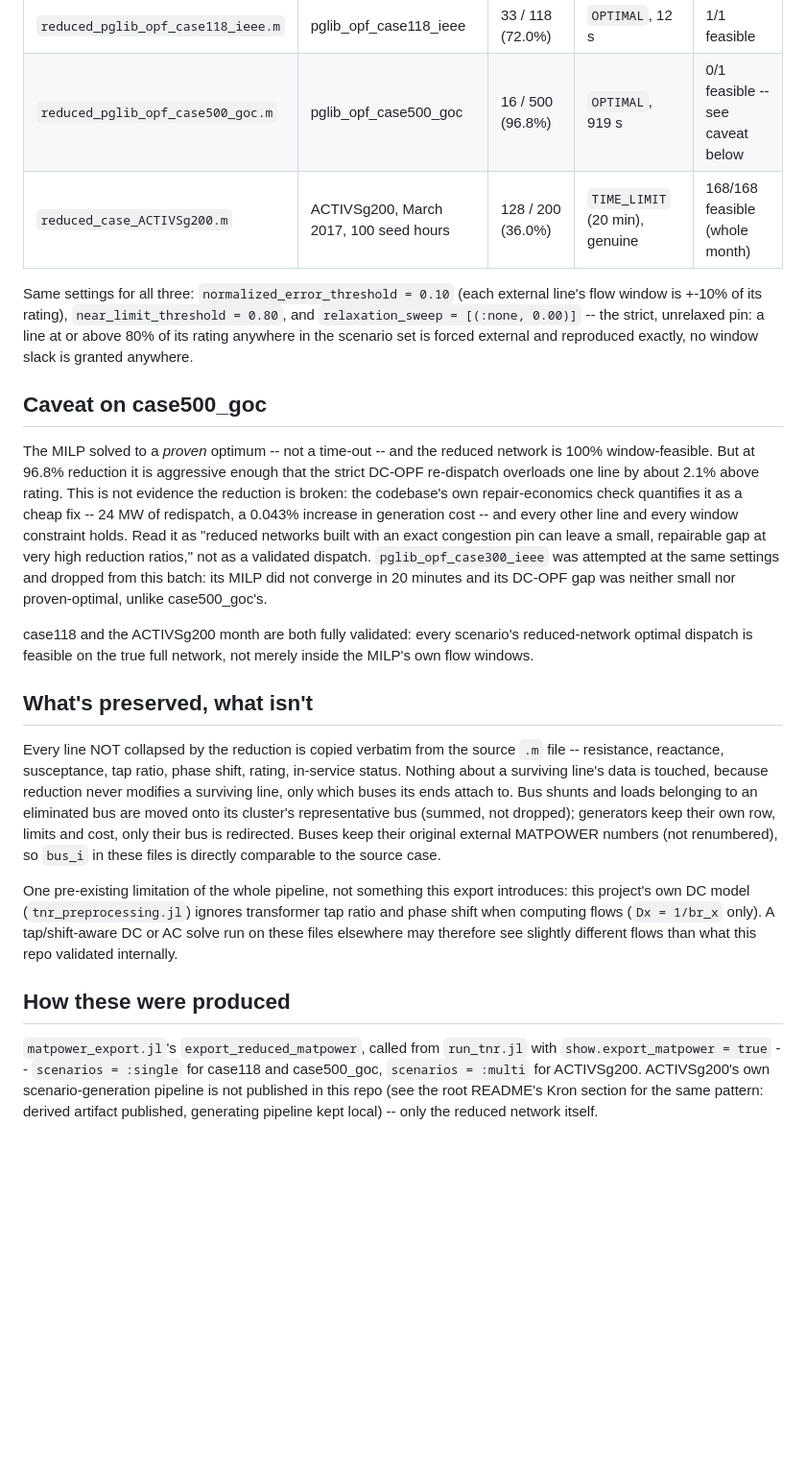
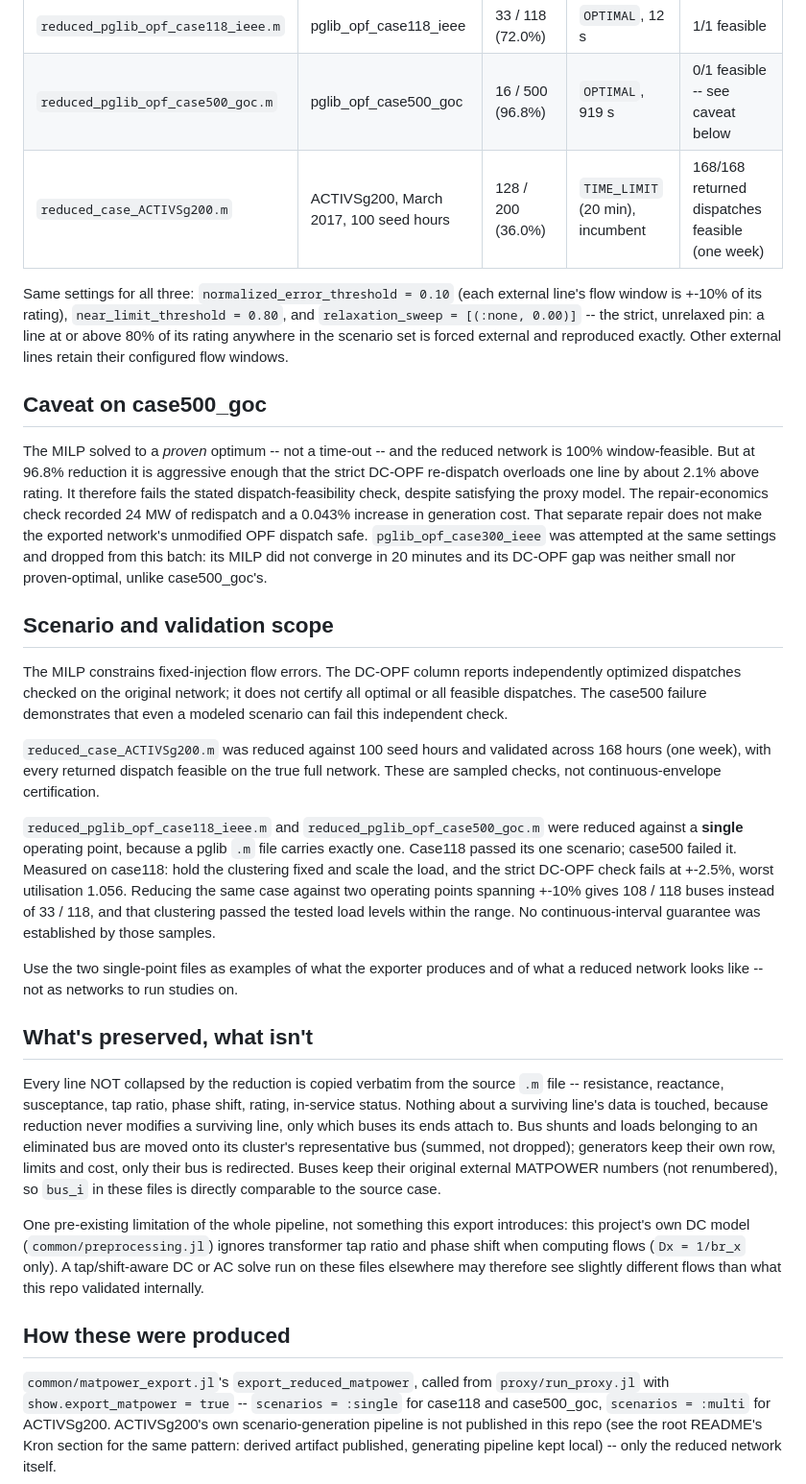
Before and after one commit to OmidMkht/Transmission-Network-Reduction, a Markdown page: reduced_cases/README.md, the part around the change. Shown at 96% size. GitHub-like rendering; blank space fills up the shorter version.

```diff
--- a/reduced_cases/README.md
+++ b/reduced_cases/README.md
@@ -9,31 +9,49 @@ anything else from this repo.
 |---|---|---|---|---|
 | `reduced_pglib_opf_case118_ieee.m` | pglib_opf_case118_ieee | 33 / 118 (72.0%) | `OPTIMAL`, 12 s | 1/1 feasible |
 | `reduced_pglib_opf_case500_goc.m` | pglib_opf_case500_goc | 16 / 500 (96.8%) | `OPTIMAL`, 919 s | 0/1 feasible -- see caveat below |
-| `reduced_case_ACTIVSg200.m` | ACTIVSg200, March 2017, 100 seed hours | 128 / 200 (36.0%) | `TIME_LIMIT` (20 min), genuine | 168/168 feasible (whole month) |
+| `reduced_case_ACTIVSg200.m` | ACTIVSg200, March 2017, 100 seed hours | 128 / 200 (36.0%) | `TIME_LIMIT` (20 min), incumbent | 168/168 returned dispatches feasible (one week) |
 
 Same settings for all three: `normalized_error_threshold = 0.10` (each external
 line's flow window is +-10% of its rating), `near_limit_threshold = 0.80`, and
 `relaxation_sweep = [(:none, 0.00)]` -- the strict, unrelaxed pin: a line at or
 above 80% of its rating anywhere in the scenario set is forced external and
-reproduced exactly, no window slack is granted anywhere.
+reproduced exactly. Other external lines retain their configured flow windows.
 
 ## Caveat on case500_goc
 
 The MILP solved to a *proven* optimum -- not a time-out -- and the reduced
 network is 100% window-feasible. But at 96.8% reduction it is aggressive
 enough that the strict DC-OPF re-dispatch overloads one line by about 2.1%
-above rating. This is not evidence the reduction is broken: the codebase's own
-repair-economics check quantifies it as a cheap fix -- 24 MW of redispatch, a
-0.043% increase in generation cost -- and every other line and every window
-constraint holds. Read it as "reduced networks built with an exact congestion
-pin can leave a small, repairable gap at very high reduction ratios," not as a
-validated dispatch. `pglib_opf_case300_ieee` was attempted at the same
+above rating. It therefore fails the stated dispatch-feasibility check, despite
+satisfying the proxy model. The repair-economics check recorded 24 MW of
+redispatch and a 0.043% increase in generation cost. That separate repair does
+not make the exported network's unmodified OPF dispatch safe.
+`pglib_opf_case300_ieee` was attempted at the same
 settings and dropped from this batch: its MILP did not converge in 20 minutes
 and its DC-OPF gap was neither small nor proven-optimal, unlike case500_goc's.
 
-case118 and the ACTIVSg200 month are both fully validated: every scenario's
-reduced-network optimal dispatch is feasible on the true full network, not
-merely inside the MILP's own flow windows.
+## Scenario and validation scope
+
+The MILP constrains fixed-injection flow errors. The DC-OPF column reports
+independently optimized dispatches checked on the original network; it does not
+certify all optimal or all feasible dispatches. The case500 failure demonstrates
+that even a modeled scenario can fail this independent check.
+
+`reduced_case_ACTIVSg200.m` was reduced against 100 seed hours and validated
+across 168 hours (one week), with every returned dispatch feasible on the true
+full network. These are sampled checks, not continuous-envelope certification.
+
+`reduced_pglib_opf_case118_ieee.m` and `reduced_pglib_opf_case500_goc.m` were
+reduced against a **single** operating point, because a pglib `.m` file carries
+exactly one. Case118 passed its one scenario; case500 failed it. Measured
+on case118: hold the clustering fixed and scale the load, and the strict DC-OPF
+check fails at +-2.5%, worst utilisation 1.056. Reducing the same case against
+two operating points spanning +-10% gives 108 / 118 buses instead of 33 / 118,
+and that clustering passed the tested load levels within the range. No
+continuous-interval guarantee was established by those samples.
+
+Use the two single-point files as examples of what the exporter produces and of
+what a reduced network looks like -- not as networks to run studies on.
 
 ## What's preserved, what isn't
 
@@ -48,7 +66,7 @@ original external MATPOWER numbers (not renumbered), so `bus_i` in these
 files is directly comparable to the source case.
 
 One pre-existing limitation of the whole pipeline, not something this export
-introduces: this project's own DC model (`tnr_preprocessing.jl`) ignores
+introduces: this project's own DC model (`common/preprocessing.jl`) ignores
 transformer tap ratio and phase shift when computing flows (`Dx = 1/br_x`
 only). A tap/shift-aware DC or AC solve run on these files elsewhere may
 therefore see slightly different flows than what this repo validated
@@ -56,7 +74,7 @@ internally.
 
 ## How these were produced
 
-`matpower_export.jl`'s `export_reduced_matpower`, called from `run_tnr.jl`
+`common/matpower_export.jl`'s `export_reduced_matpower`, called from `proxy/run_proxy.jl`
 with `show.export_matpower = true` -- `scenarios = :single` for case118 and
 case500_goc, `scenarios = :multi` for ACTIVSg200. ACTIVSg200's own scenario-generation
 pipeline is not published in this repo (see the root README's Kron section
```
Also changed, not shown: README.md (+69 -85 lines).
